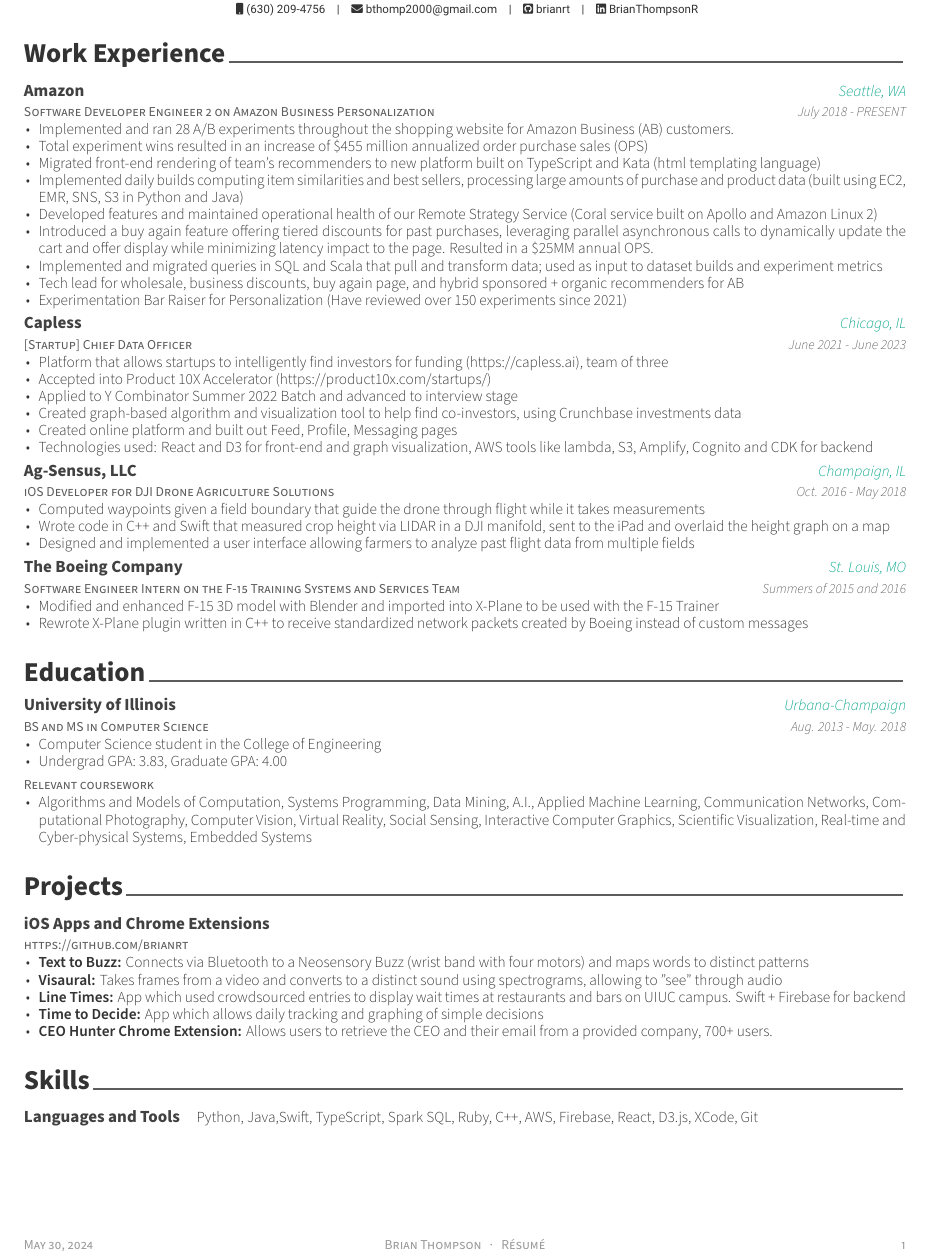
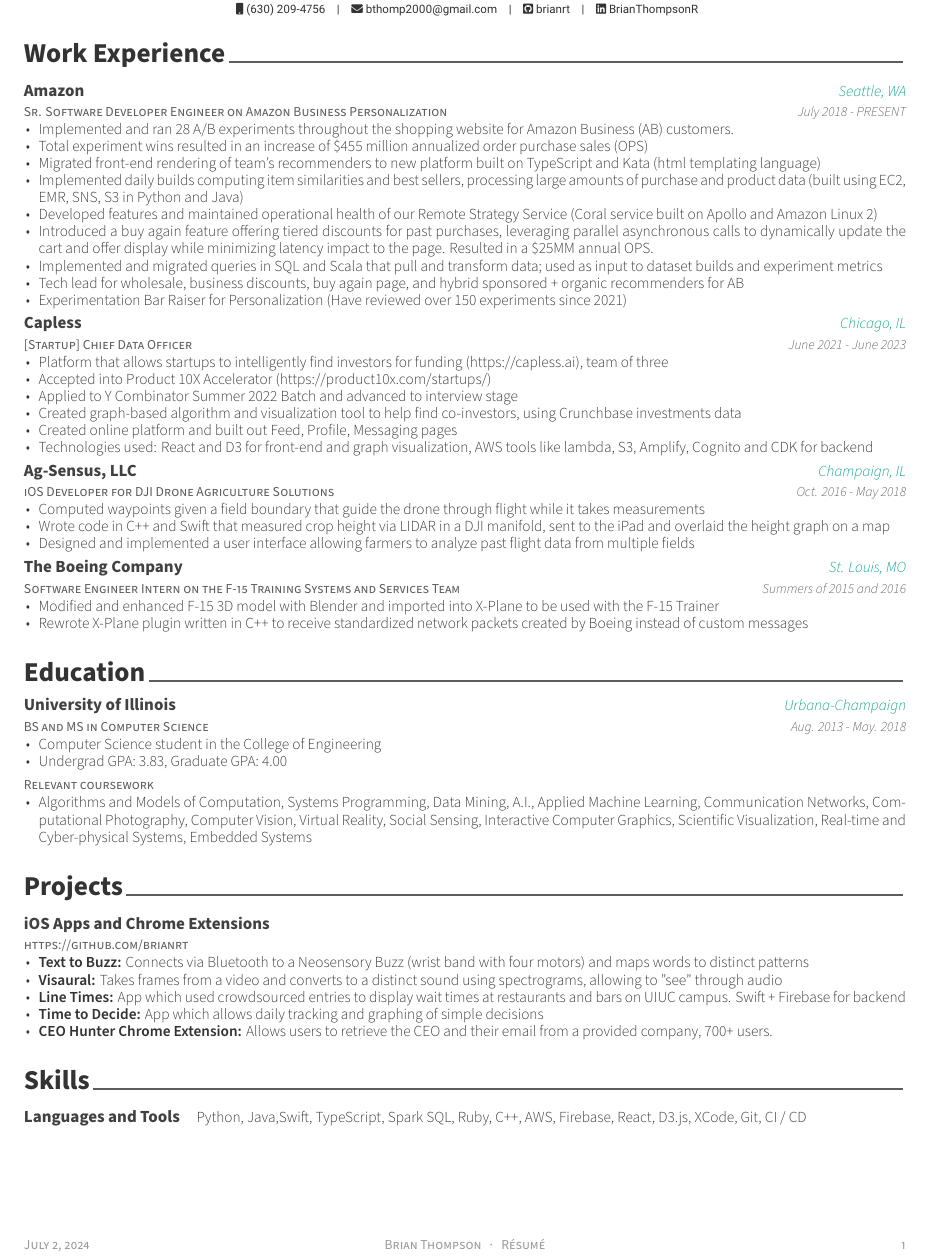
Before and after one commit to brianrt/Resume, a LaTeX CV (BrianThompsonResume.tex, which reads sections/experience.tex, sections/skills.tex): part of the page, cut so that both start at the same text. The pictures show the PDF file BrianThompsonResume.pdf that the author committed with the source.

Commit message:
Sr. SDE, add CI/CD

```diff
--- a/sections/experience.tex
+++ b/sections/experience.tex
@@ -11,7 +11,7 @@
 
 %---------------------------------------------------------
   \cventry
-    {Software Developer Engineer 2 on Amazon Business Personalization} % Job title
+    {Sr. Software Developer Engineer on Amazon Business Personalization} % Job title
     {Amazon} % Organization
     {Seattle, WA} % Location
     {July 2018 - PRESENT} % Date(s)
--- a/sections/skills.tex
+++ b/sections/skills.tex
@@ -12,7 +12,7 @@
 %---------------------------------------------------------
   \cvskill
   {Languages and Tools} % Category
-  {Python, Java,Swift, TypeScript, Spark SQL, Ruby, C++, AWS, Firebase, React, D3.js, XCode, Git} % Skills
+  {Python, Java,Swift, TypeScript, Spark SQL, Ruby, C++, AWS, Firebase, React, D3.js, XCode, Git, CI / CD} % Skills
 
 %---------------------------------------------------------
 \end{cvskills}
```
Also changed, not shown: BrianThompsonResume.pdf.
